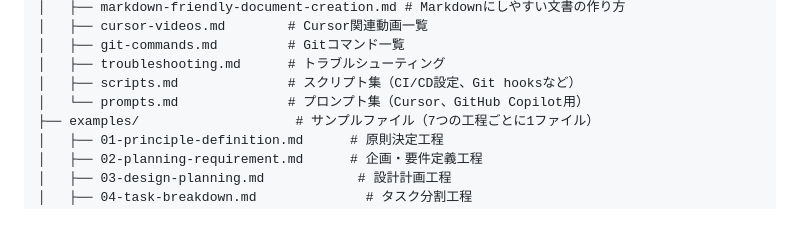
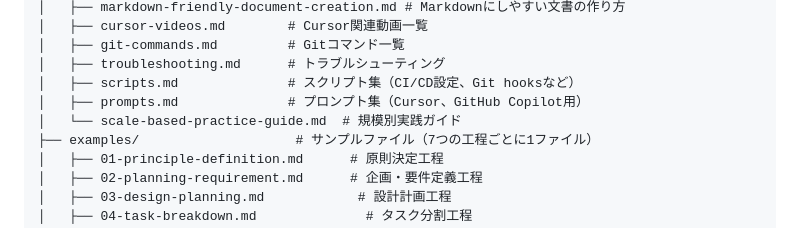
Before and after one commit to KazuhiroYamada2/SDD, a Markdown page: README.md, the part around the change. Rendered like a GitHub page.

```diff
--- a/README.md
+++ b/README.md
@@ -109,7 +109,8 @@ SDD/
 │   ├── git-commands.md         # Gitコマンド一覧
 │   ├── troubleshooting.md      # トラブルシューティング
 │   ├── scripts.md              # スクリプト集（CI/CD設定、Git hooksなど）
-│   └── prompts.md              # プロンプト集（Cursor、GitHub Copilot用）
+│   ├── prompts.md              # プロンプト集（Cursor、GitHub Copilot用）
+│   └── scale-based-practice-guide.md  # 規模別実践ガイド
 ├── examples/                    # サンプルファイル（7つの工程ごとに1ファイル）
 │   ├── 01-principle-definition.md      # 原則決定工程
 │   ├── 02-planning-requirement.md      # 企画・要件定義工程
```
Also changed, not shown: docs/scale-based-practice-guide.md (added, +179 -0 lines).
